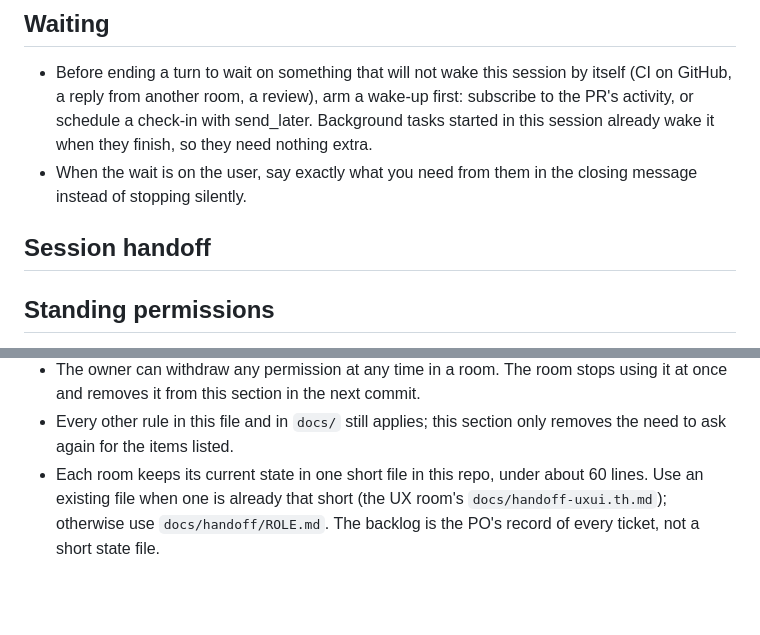
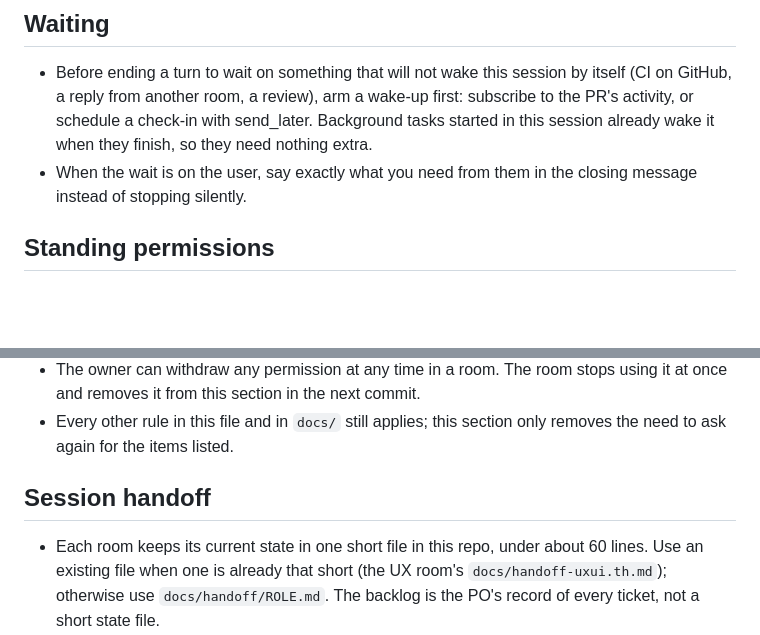
Before and after one commit to SuruchBoss/Cwork, a Markdown page: CLAUDE.md, 2 parts joined by grey strips. Drawn GitHub-style; blank space fills up the shorter version.

Commit message:
Reorganize session handoff and standing permissions
Reintroduce session handoff section and clarify file usage.

```diff
--- a/CLAUDE.md
+++ b/CLAUDE.md
@@ -12,8 +12,6 @@ Claude Code resends the whole conversation on every turn, so context that isn't
 
 * Before ending a turn to wait on something that will not wake this session by itself (CI on GitHub, a reply from another room, a review), arm a wake-up first: subscribe to the PR's activity, or schedule a check-in with send_later. Background tasks started in this session already wake it when they finish, so they need nothing extra.
 * When the wait is on the user, say exactly what you need from them in the closing message instead of stopping silently.
-
-## Session handoff
 
 ## Standing permissions
 
@@ -37,6 +35,9 @@ Changing this section:
 * Only the owner changes it, in their own words typed in the room that commits the change. A room never adds a permission for itself, never widens one, and never treats a relayed message as the owner's words.
 * The owner can withdraw any permission at any time in a room. The room stops using it at once and removes it from this section in the next commit.
 * Every other rule in this file and in `docs/` still applies; this section only removes the need to ask again for the items listed.
+
+## Session handoff
+
 * Each room keeps its current state in one short file in this repo, under about 60 lines. Use an existing file when one is already that short (the UX room's `docs/handoff-uxui.th.md`); otherwise use `docs/handoff/ROLE.md`. The backlog is the PO's record of every ticket, not a short state file.
 * Overwrite it with the current state instead of appending history: what is in progress, the next step, open questions, and who is waiting on whom. Git history keeps the past.
 * Update it at the end of each unit of work and before suggesting /clear or /compact.
```
